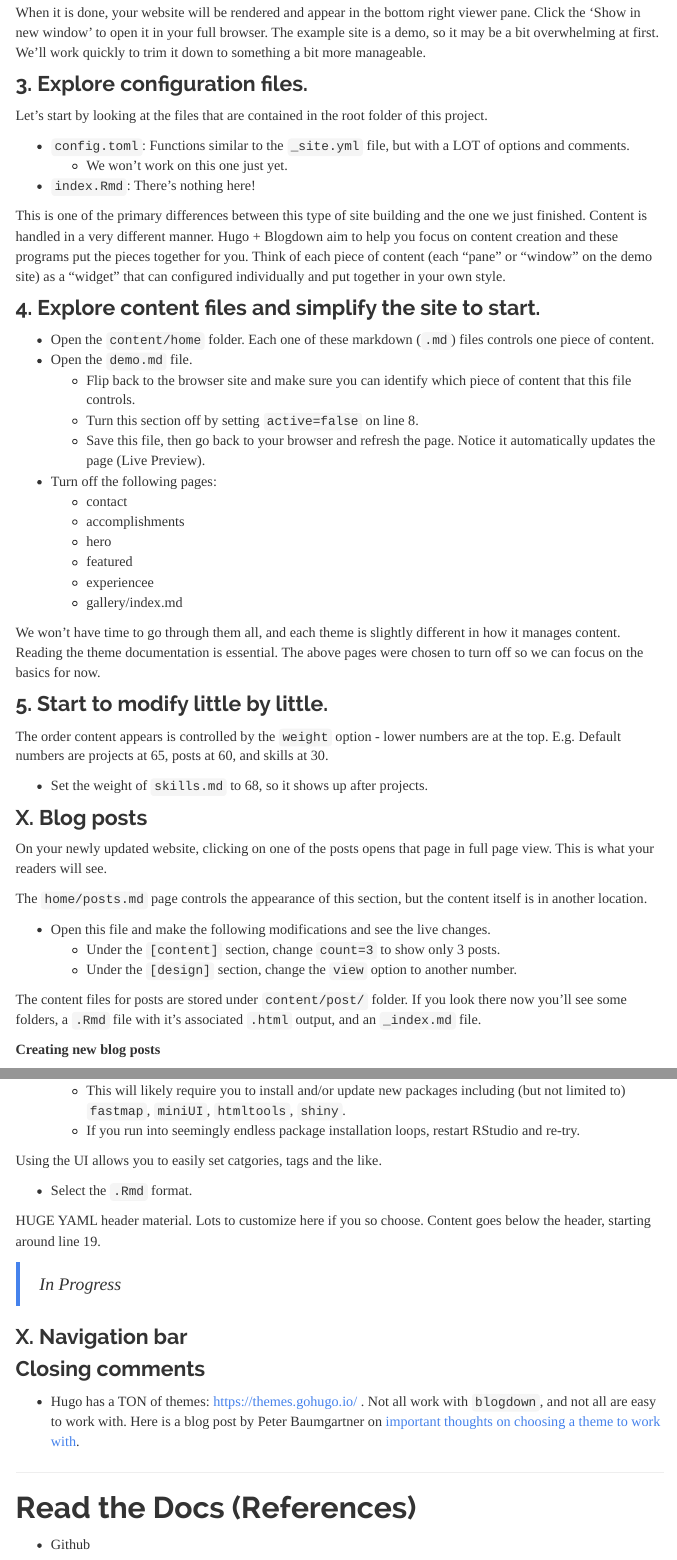
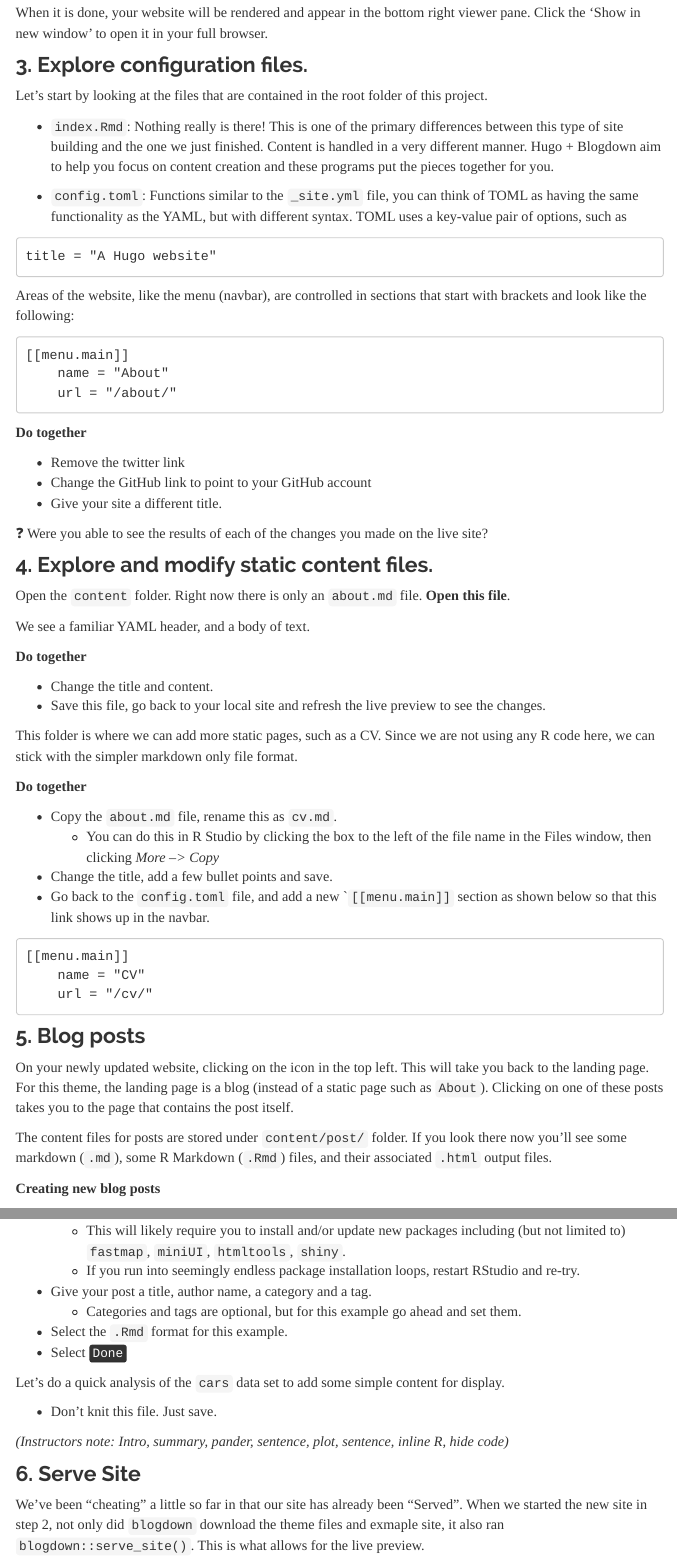
Before and after one commit to norcalbiostat/ichps20_workshops, an R Markdown document (website.rmd): the page in a window 1100 px wide, from 4870 px down before the commit and from 5120 px down after it, so that both start at the same text, and a second part further down, joined at a grey line. The pictures show the output file website.html that the author committed with the source, opened offline; library style sheets and scripts come from the installed R packages; menus at the side of the page are left out.

Commit message:
finish hugo site portion

````diff
--- a/website.rmd
+++ b/website.rmd
@@ -230,54 +253,69 @@ blogdown::new_site(theme='gcushen/hugo-academic', theme_example=TRUE)
 
 This could take up to a minute to download all necessary files.
 
-When it is done, your website will be rendered and appear in the bottom right viewer pane. Click the 'Show in new window' to open it in your full browser. The example site is a demo, so it may be a bit overwhelming at first. We'll work quickly to trim it down to something a bit more manageable.
+When it is done, your website will be rendered and appear in the bottom right viewer pane. Click the 'Show in new window' to open it in your full browser.
 
 
 ### 3. Explore configuration files.
 Let's start by looking at the files that are contained in the root folder of this project.
 
-* `config.toml`: Functions similar to the `_site.yml` file, but with a LOT of options and comments.
-    - We won't work on this one just yet.
-* `index.Rmd`: There's nothing here!
+* `index.Rmd`: Nothing really is there! This is one of the primary differences between this type of site building and the one we just finished. Content is handled in a very different manner. Hugo + Blogdown aim to help you focus on content creation and these programs put the pieces together for you.
 
-This is one of the primary differences between this type of site building and the one we just finished. Content is handled in a very different manner. Hugo + Blogdown aim to help you focus on content creation and these programs put the pieces together for you. Think of each piece of content (each "pane" or "window" on the demo site) as a "widget" that can configured individually and put together in your own style.
+* `config.toml`: Functions similar to the `_site.yml` file, you can think of TOML as having the same functionality as the YAML, but with different syntax. TOML uses a key-value pair of options, such as
 
-### 4. Explore content files and simplify the site to start.
+```
+title = "A Hugo website"
+```
 
-* Open the `content/home` folder. Each one of these markdown (`.md`) files controls one piece of content.
-* Open the `demo.md` file.
-    - Flip back to the browser site and make sure you can identify which piece of content that this file controls.
-    - Turn this section off by setting `active=false` on line 8.
-    - Save this file, then go back to your browser and refresh the page. Notice it automatically updates the page (Live Preview).
+Areas of the website, like the menu (navbar), are controlled in sections that start with brackets and look like the following:
 
-* Turn off the following pages:
-  - contact
-  - accomplishments
-  - hero
-  - featured
-  - experiencee
-  - gallery/index.md
+```
+[[menu.main]]
+    name = "About"
+    url = "/about/"
+```
 
-We won't have time to go through them all, and each theme is slightly different in how it manages content. Reading the theme documentation is essential. The above pages were chosen to turn off so we can focus on the basics for now.
+**Do together**
 
-### 5. Start to modify little by little.
+* Remove the twitter link
+* Change the GitHub link to point to your GitHub account
+* Give your site a different title.
 
-The order content appears is controlled by the `weight` option - lower numbers are at the top. E.g. Default numbers are projects at 65, posts at 60, and skills at 30.
-
-* Set the weight of `skills.md` to 68, so it shows up after projects.
+`r emo::ji("question")` Were you able to see the results of each of the changes you made on the live site?
 
 
-### X. Blog posts
+### 4. Explore and modify static content files.
 
-On your newly updated website, clicking on one of the posts opens that page in full page view. This is what your readers will see.
+Open the `content` folder. Right now there is only an `about.md` file. **Open this file**.
 
-The `home/posts.md` page controls the appearance of this section, but the content itself is in another location.
+We see a familiar YAML header, and a body of text.
 
-* Open this file and make the following modifications and see the live changes.
-    - Under the `[content]` section, change `count=3` to show only 3 posts.
-    - Under the `[design]` section, change the `view` option to another number.
+**Do together**
 
-The content files for posts are stored under `content/post/` folder. If you look there now you'll see some folders, a `.Rmd` file with it's associated `.html` output, and an `_index.md` file.
+* Change the title and content.
+* Save this file, go back to your local site and refresh the live preview to see the changes.
+
+This folder is where we can add more static pages, such as a CV. Since we are not using any R code here, we can stick with the simpler markdown only file format.
+
+**Do together**
+
+* Copy the `about.md` file, rename this as `cv.md`.
+  - You can do this in R Studio by clicking the box to the left of the file name in the Files window, then clicking _More --> Copy_
+* Change the title, add a few bullet points and save.
+* Go back to the `config.toml` file, and add a new ``[[menu.main]]` section as shown below so that this link shows up in the navbar.
+
+```
+[[menu.main]]
+    name = "CV"
+    url = "/cv/"
+```
+
+
+### 5. Blog posts
+
+On your newly updated website, clicking on the icon in the top left. This will take you back to the landing page. For this theme, the landing page is a blog (instead of a static page such as `About`). Clicking on one of these posts takes you to the page that contains the post itself.
+
+The content files for posts are stored under `content/post/` folder. If you look there now you'll see some markdown (`.md`), some R Markdown (`.Rmd`) files, and their associated `.html` output files.
 
 **Creating new blog posts**
 
@@ -285,3 +323,2 @@ The content files for posts are stored under `content/post/` folder. If you look
 * Option 2: Use the R Studio Addins to setup the page structure for you.
     - **This is the one we're going to use**
-    - This will likely require you to install and/or update new packages including (but not limited to)
@@ -288,13 +330,19 @@ The content files for posts are stored under `content/post/` folder. If you look
+  - This will likely require you to install and/or update new packages including (but not limited to)
     `fastmap`, `miniUI`, `htmltools`, `shiny`.
-    - If you run into seemingly endless package installation loops, restart RStudio and re-try.
+  - If you run into seemingly endless package installation loops, restart RStudio and re-try.
+* Give your post a title, author name, a category and a tag.
+    - Categories and tags are optional, but for this example go ahead and set them.
+* Select the `.Rmd` format for this example.
+* Select <kbd>Done</kbd>
 
-Using the UI allows you to easily set catgories, tags and the like.
+Let's do a quick analysis of the `cars` data set to add some simple content for display.
 
-* Select the `.Rmd` format.
+* Don't knit this file. Just save.
 
-HUGE YAML header material. Lots to customize here if you so choose.
-Content goes below the header, starting around line 19.
+_(Instructors note: Intro, summary, pander, sentence, plot, sentence, inline R, hide code)_
 
 
+### 6. Serve Site
 
-> _In Progress_
+We've been "cheating" a little so far in that our site has already been "Served".
+When we started the new site in step 2, not only did `blogdown` download the theme files and exmaple site, it also ran `blogdown::serve_site()`. This is what allows for the live preview.
@@ -311,9 +363,4 @@ Content goes below the header, starting around line 19.
-### X. Navigation  bar
-
-
-
-
-
+**Do together (Time pending)**
 
 
 
````
Also changed, not shown: website.html, website.rmd (51 more changed lines).
